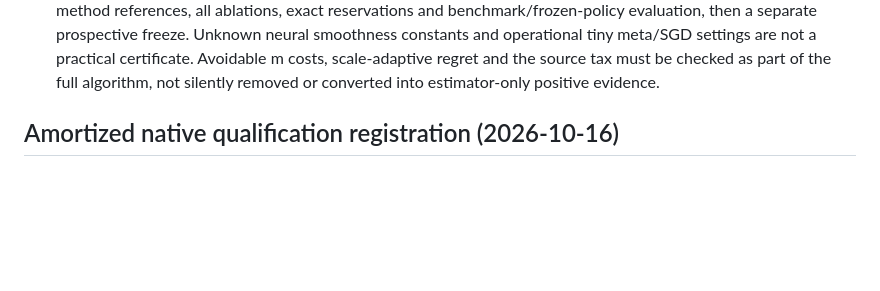
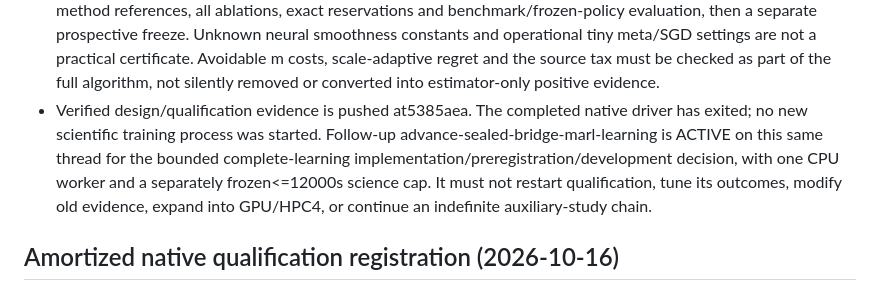
Before and after one commit to jzhuangag/MARL-SDDE, a Markdown page: ICML-2027/internal/persistent_plan.md, the part around the change. Rendered like a GitHub page; blank space fills up the shorter version.

Commit message:
Record bounded continuation toward full sealed bridge learning benchmark

```diff
--- a/ICML-2027/internal/persistent_plan.md
+++ b/ICML-2027/internal/persistent_plan.md
@@ -51,6 +51,13 @@
   are not a practical certificate. Avoidable m costs, scale-adaptive regret and
   the source tax must be checked as part of the full algorithm, not silently
   removed or converted into estimator-only positive evidence.
+- Verified design/qualification evidence is pushed at5385aea. The completed
+  native driver has exited; no new scientific training process was started.
+  Follow-up advance-sealed-bridge-marl-learning is ACTIVE on this same thread
+  for the bounded complete-learning implementation/preregistration/development
+  decision, with one CPU worker and a separately frozen<=12000s science cap.
+  It must not restart qualification, tune its outcomes, modify old evidence,
+  expand into GPU/HPC4, or continue an indefinite auxiliary-study chain.
 
 ## Amortized native qualification registration (2026-10-16)
 
```
